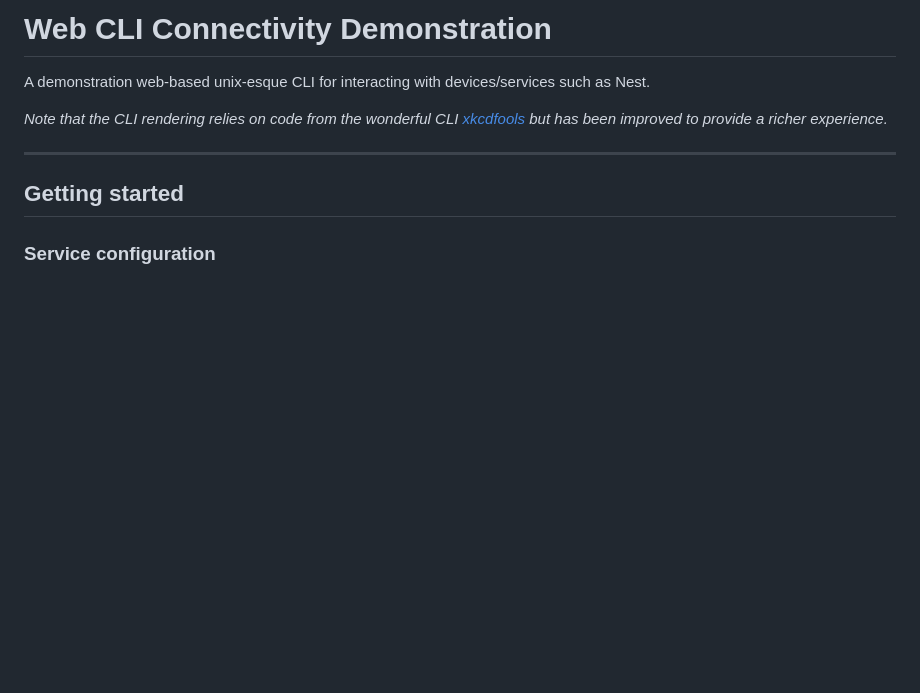
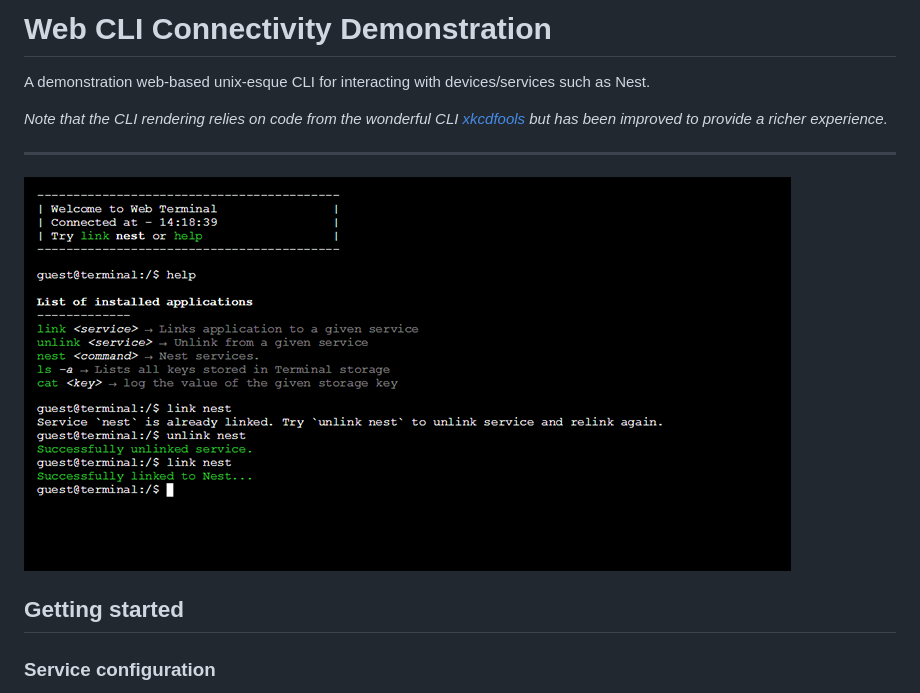
Before and after one commit to schahriar/web-cli-project, a Markdown page: README.md, the part around the change. GitHub-like rendering; pictures changed too: preview.png (added); blank space fills up the shorter version.

Commit message:
Added preview image

```diff
--- a/README.md
+++ b/README.md
@@ -5,6 +5,8 @@ A demonstration web-based unix-esque CLI for interacting with devices/services s
 *Note that the CLI rendering relies on code from the wonderful CLI [xkcdfools](https://github.com/chromakode/xkcdfools) but has been improved to provide a richer experience.*
 
 ------------
+
+<img src="./preview.png" />
 
 ## Getting started
 ### Service configuration
```
